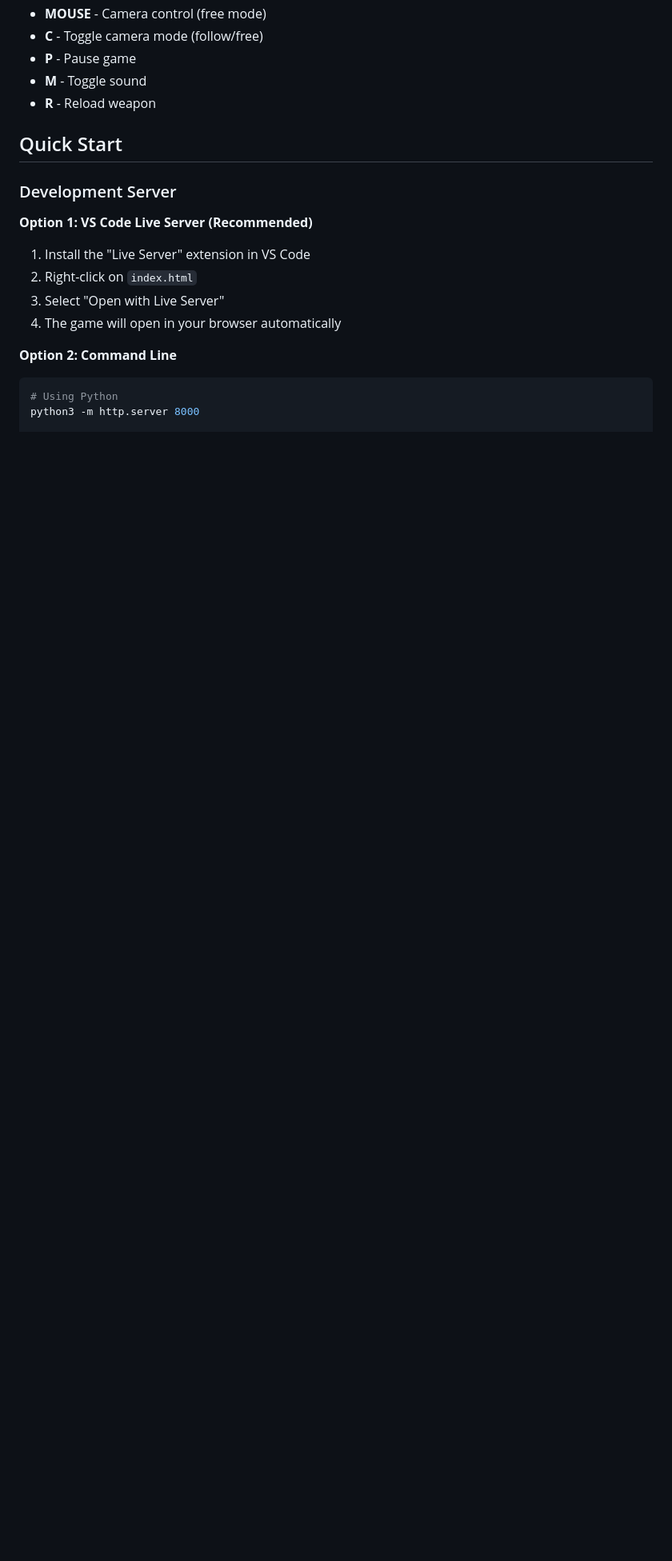
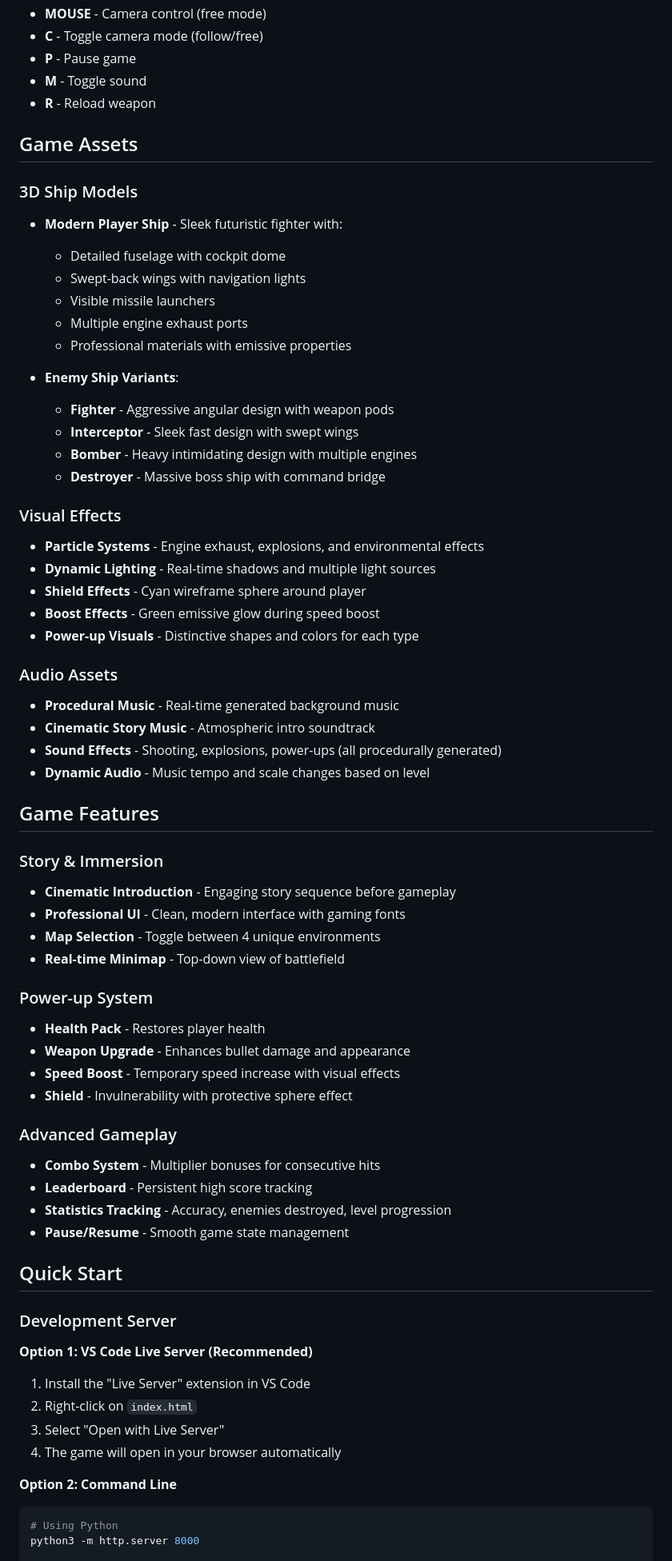
Before and after one commit to Avanith12/nexus-strike-game, a Markdown page: README.md, the part around the change. Shown: that part at 80% size. Rendered like a GitHub page; blank space fills up the shorter version.

```diff
--- a/README.md
+++ b/README.md
@@ -36,6 +36,55 @@ A professional-grade 3D space shooter game built with Three.js, featuring advanc
 - **P** - Pause game
 - **M** - Toggle sound
 - **R** - Reload weapon
+
+## Game Assets
+
+### 3D Ship Models
+- **Modern Player Ship** - Sleek futuristic fighter with:
+  - Detailed fuselage with cockpit dome
+  - Swept-back wings with navigation lights
+  - Visible missile launchers
+  - Multiple engine exhaust ports
+  - Professional materials with emissive properties
+
+- **Enemy Ship Variants**:
+  - **Fighter** - Aggressive angular design with weapon pods
+  - **Interceptor** - Sleek fast design with swept wings
+  - **Bomber** - Heavy intimidating design with multiple engines
+  - **Destroyer** - Massive boss ship with command bridge
+
+### Visual Effects
+- **Particle Systems** - Engine exhaust, explosions, and environmental effects
+- **Dynamic Lighting** - Real-time shadows and multiple light sources
+- **Shield Effects** - Cyan wireframe sphere around player
+- **Boost Effects** - Green emissive glow during speed boost
+- **Power-up Visuals** - Distinctive shapes and colors for each type
+
+### Audio Assets
+- **Procedural Music** - Real-time generated background music
+- **Cinematic Story Music** - Atmospheric intro soundtrack
+- **Sound Effects** - Shooting, explosions, power-ups (all procedurally generated)
+- **Dynamic Audio** - Music tempo and scale changes based on level
+
+## Game Features
+
+### Story & Immersion
+- **Cinematic Introduction** - Engaging story sequence before gameplay
+- **Professional UI** - Clean, modern interface with gaming fonts
+- **Map Selection** - Toggle between 4 unique environments
+- **Real-time Minimap** - Top-down view of battlefield
+
+### Power-up System
+- **Health Pack** - Restores player health
+- **Weapon Upgrade** - Enhances bullet damage and appearance
+- **Speed Boost** - Temporary speed increase with visual effects
+- **Shield** - Invulnerability with protective sphere effect
+
+### Advanced Gameplay
+- **Combo System** - Multiplier bonuses for consecutive hits
+- **Leaderboard** - Persistent high score tracking
+- **Statistics Tracking** - Accuracy, enemies destroyed, level progression
+- **Pause/Resume** - Smooth game state management
 
 ## Quick Start
 
```
